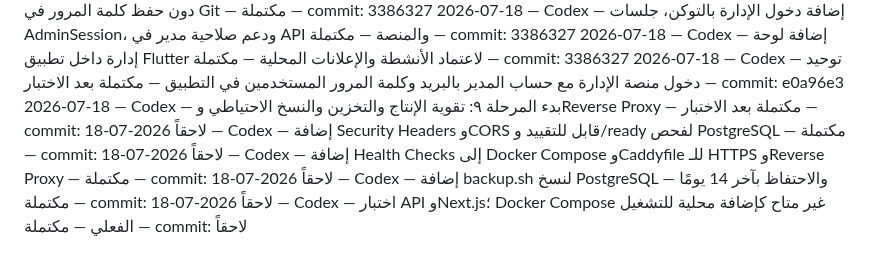
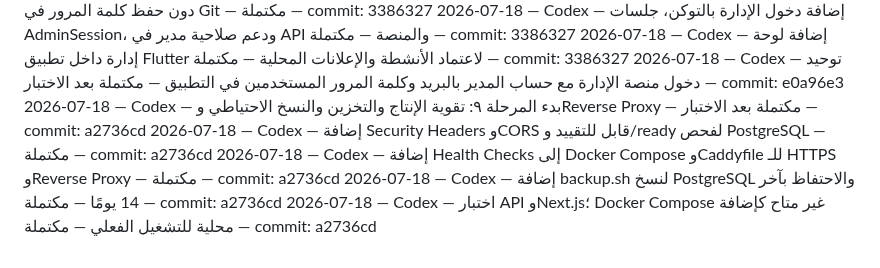
Before and after one commit to aarheemfrj/henaqena, a Markdown page: PROJECT_ACTIVITY_LOG.md, the part around the change. Rendered like a GitHub page.

Commit message:
docs: finalize production hardening log

```diff
--- a/PROJECT_ACTIVITY_LOG.md
+++ b/PROJECT_ACTIVITY_LOG.md
@@ -92,8 +92,8 @@
 2026-07-18 — Codex — إضافة دخول الإدارة بالتوكن، جلسات AdminSession، ودعم صلاحية مدير في API والمنصة — مكتملة — commit: 3386327
 2026-07-18 — Codex — إضافة لوحة إدارة داخل تطبيق Flutter لاعتماد الأنشطة والإعلانات المحلية — مكتملة — commit: 3386327
 2026-07-18 — Codex — توحيد دخول منصة الإدارة مع حساب المدير بالبريد وكلمة المرور المستخدمين في التطبيق — مكتملة بعد الاختبار — commit: e0a96e3
-2026-07-18 — Codex — بدء المرحلة ٩: تقوية الإنتاج والتخزين والنسخ الاحتياطي وReverse Proxy — مكتملة بعد الاختبار — commit: لاحقاً
-2026-07-18 — Codex — إضافة Security Headers وCORS قابل للتقييد و/ready لفحص PostgreSQL — مكتملة — commit: لاحقاً
-2026-07-18 — Codex — إضافة Health Checks إلى Docker Compose وCaddyfile للـ HTTPS وReverse Proxy — مكتملة — commit: لاحقاً
-2026-07-18 — Codex — إضافة backup.sh لنسخ PostgreSQL والاحتفاظ بآخر 14 يومًا — مكتملة — commit: لاحقاً
-2026-07-18 — Codex — اختبار API وNext.js؛ Docker Compose غير متاح كإضافة محلية للتشغيل الفعلي — مكتملة — commit: لاحقاً
+2026-07-18 — Codex — بدء المرحلة ٩: تقوية الإنتاج والتخزين والنسخ الاحتياطي وReverse Proxy — مكتملة بعد الاختبار — commit: a2736cd
+2026-07-18 — Codex — إضافة Security Headers وCORS قابل للتقييد و/ready لفحص PostgreSQL — مكتملة — commit: a2736cd
+2026-07-18 — Codex — إضافة Health Checks إلى Docker Compose وCaddyfile للـ HTTPS وReverse Proxy — مكتملة — commit: a2736cd
+2026-07-18 — Codex — إضافة backup.sh لنسخ PostgreSQL والاحتفاظ بآخر 14 يومًا — مكتملة — commit: a2736cd
+2026-07-18 — Codex — اختبار API وNext.js؛ Docker Compose غير متاح كإضافة محلية للتشغيل الفعلي — مكتملة — commit: a2736cd
```
